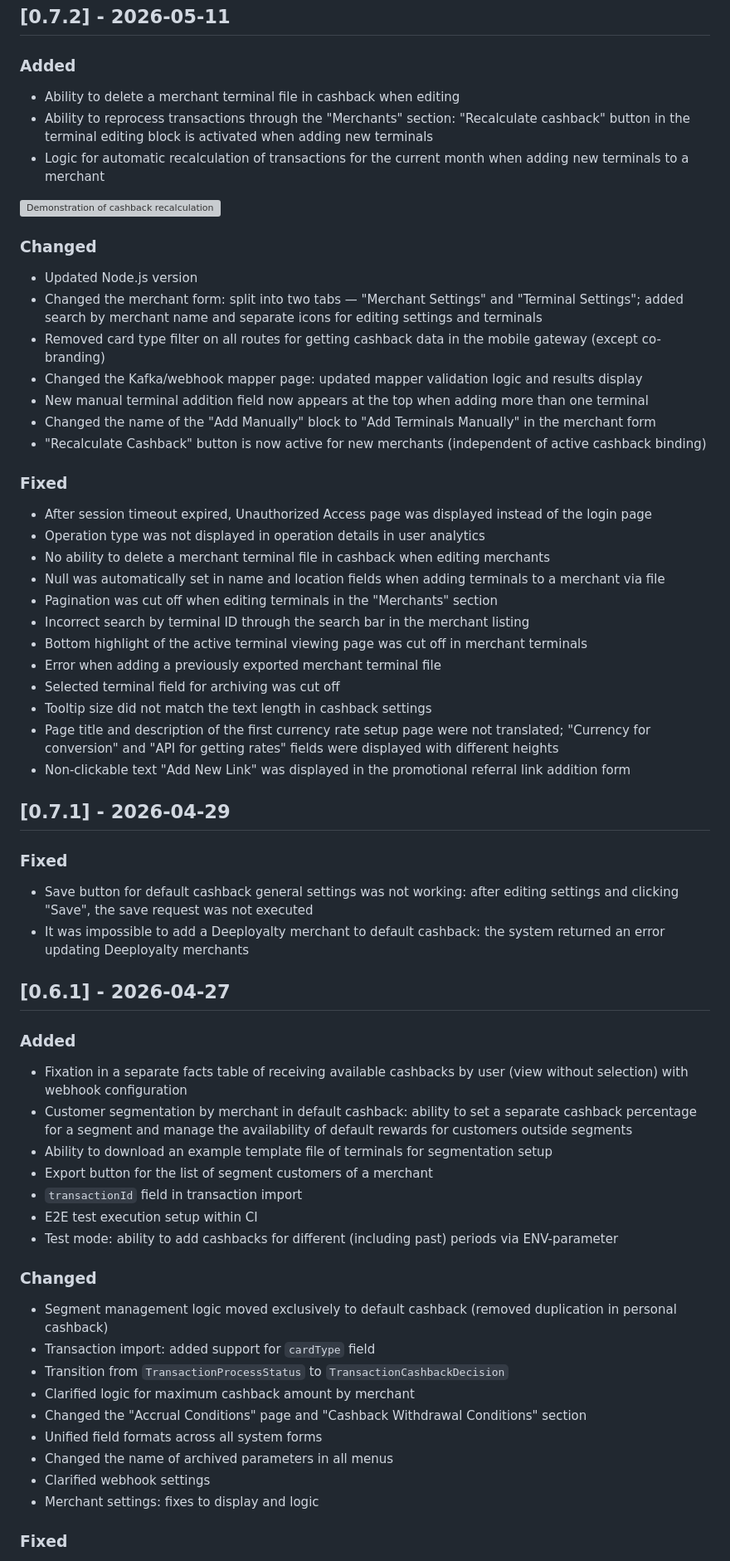
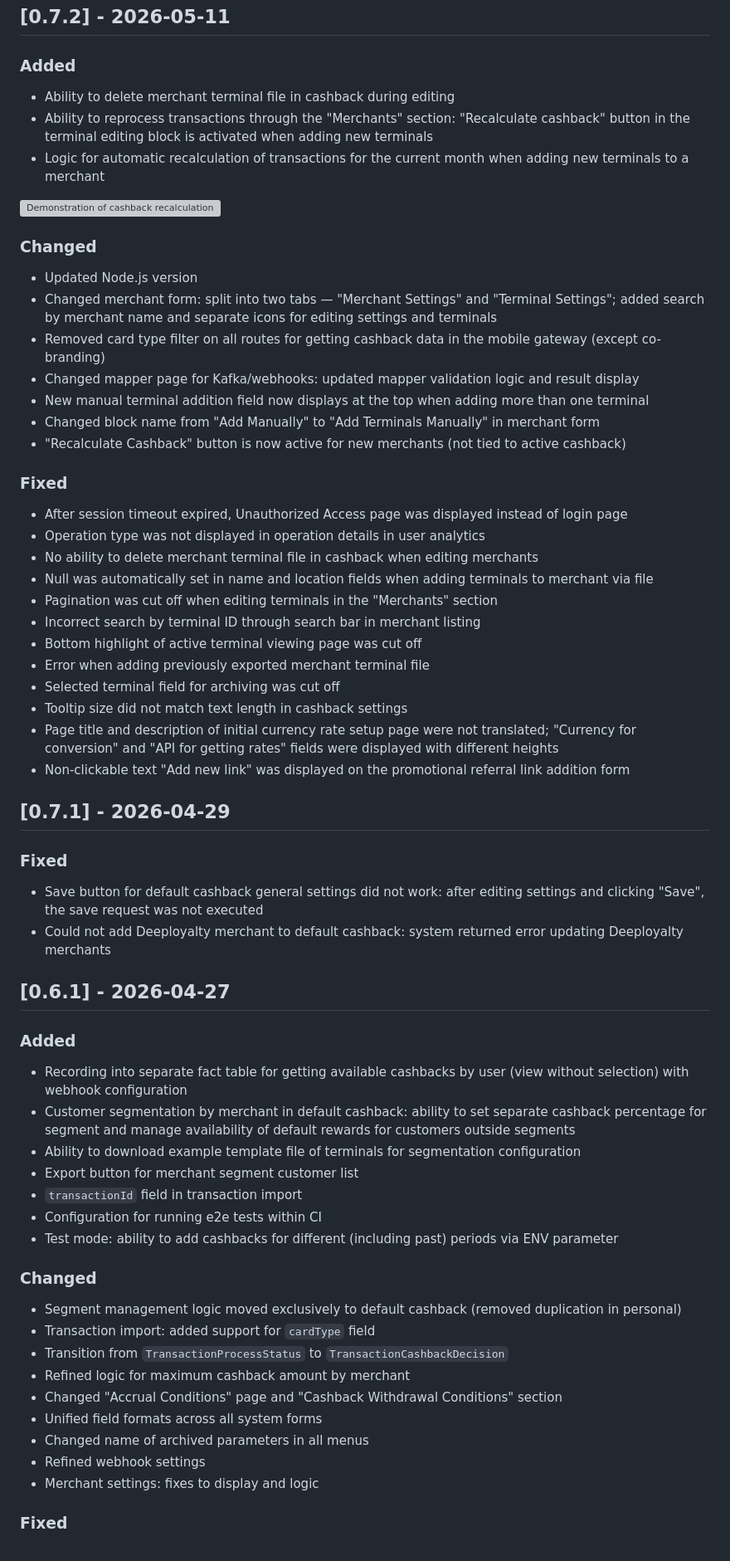
Before and after one commit to Chatbots-Studio/cashback-module-public, a Markdown page: CHANGELOG.en.md, the part around one of its changes. Shown at 83% size. Drawn GitHub-style; grey boxes are pictures that could not be loaded.

```diff
--- a/CHANGELOG.en.md
+++ b/CHANGELOG.en.md
@@ -4,7 +4,7 @@
 
 ### Added
 
-- Ability to delete a merchant terminal file in cashback when editing
+- Ability to delete merchant terminal file in cashback during editing
 - Ability to reprocess transactions through the "Merchants" section: "Recalculate cashback" button in the terminal editing block is activated when adding new terminals
 - Logic for automatic recalculation of transactions for the current month when adding new terminals to a merchant
 
@@ -13,57 +13,57 @@
 ### Changed
 
 - Updated Node.js version
-- Changed the merchant form: split into two tabs — "Merchant Settings" and "Terminal Settings"; added search by merchant name and separate icons for editing settings and terminals
+- Changed merchant form: split into two tabs — "Merchant Settings" and "Terminal Settings"; added search by merchant name and separate icons for editing settings and terminals
 - Removed card type filter on all routes for getting cashback data in the mobile gateway (except co-branding)
-- Changed the Kafka/webhook mapper page: updated mapper validation logic and results display
-- New manual terminal addition field now appears at the top when adding more than one terminal
-- Changed the name of the "Add Manually" block to "Add Terminals Manually" in the merchant form
-- "Recalculate Cashback" button is now active for new merchants (independent of active cashback binding)
+- Changed mapper page for Kafka/webhooks: updated mapper validation logic and result display
+- New manual terminal addition field now displays at the top when adding more than one terminal
+- Changed block name from "Add Manually" to "Add Terminals Manually" in merchant form
+- "Recalculate Cashback" button is now active for new merchants (not tied to active cashback)
 
 ### Fixed
 
-- After session timeout expired, Unauthorized Access page was displayed instead of the login page
+- After session timeout expired, Unauthorized Access page was displayed instead of login page
 - Operation type was not displayed in operation details in user analytics
-- No ability to delete a merchant terminal file in cashback when editing merchants
-- Null was automatically set in name and location fields when adding terminals to a merchant via file
+- No ability to delete merchant terminal file in cashback when editing merchants
+- Null was automatically set in name and location fields when adding terminals to merchant via file
 - Pagination was cut off when editing terminals in the "Merchants" section
-- Incorrect search by terminal ID through the search bar in the merchant listing
-- Bottom highlight of the active terminal viewing page was cut off in merchant terminals
-- Error when adding a previously exported merchant terminal file
+- Incorrect search by terminal ID through search bar in merchant listing
+- Bottom highlight of active terminal viewing page was cut off
+- Error when adding previously exported merchant terminal file
 - Selected terminal field for archiving was cut off
-- Tooltip size did not match the text length in cashback settings
-- Page title and description of the first currency rate setup page were not translated; "Currency for conversion" and "API for getting rates" fields were displayed with different heights
-- Non-clickable text "Add New Link" was displayed in the promotional referral link addition form
+- Tooltip size did not match text length in cashback settings
+- Page title and description of initial currency rate setup page were not translated; "Currency for conversion" and "API for getting rates" fields were displayed with different heights
+- Non-clickable text "Add new link" was displayed on the promotional referral link addition form
 
 ## [0.7.1] - 2026-04-29
 
 ### Fixed
 
-- Save button for default cashback general settings was not working: after editing settings and clicking "Save", the save request was not executed
-- It was impossible to add a Deeployalty merchant to default cashback: the system returned an error updating Deeployalty merchants
+- Save button for default cashback general settings did not work: after editing settings and clicking "Save", the save request was not executed
+- Could not add Deeployalty merchant to default cashback: system returned error updating Deeployalty merchants
 
 ## [0.6.1] - 2026-04-27
 
 ### Added
 
-- Fixation in a separate facts table of receiving available cashbacks by user (view without selection) with webhook configuration
-- Customer segmentation by merchant in default cashback: ability to set a separate cashback percentage for a segment and manage the availability of default rewards for customers outside segments
-- Ability to download an example template file of terminals for segmentation setup
-- Export button for the list of segment customers of a merchant
+- Recording into separate fact table for getting available cashbacks by user (view without selection) with webhook configuration
+- Customer segmentation by merchant in default cashback: ability to set separate cashback percentage for segment and manage availability of default rewards for customers outside segments
+- Ability to download example template file of terminals for segmentation configuration
+- Export button for merchant segment customer list
 - `transactionId` field in transaction import
-- E2E test execution setup within CI
-- Test mode: ability to add cashbacks for different (including past) periods via ENV-parameter
+- Configuration for running e2e tests within CI
+- Test mode: ability to add cashbacks for different (including past) periods via ENV parameter
 
 ### Changed
 
-- Segment management logic moved exclusively to default cashback (removed duplication in personal cashback)
+- Segment management logic moved exclusively to default cashback (removed duplication in personal)
 - Transaction import: added support for `cardType` field
 - Transition from `TransactionProcessStatus` to `TransactionCashbackDecision`
-- Clarified logic for maximum cashback amount by merchant
-- Changed the "Accrual Conditions" page and "Cashback Withdrawal Conditions" section
+- Refined logic for maximum cashback amount by merchant
+- Changed "Accrual Conditions" page and "Cashback Withdrawal Conditions" section
 - Unified field formats across all system forms
-- Changed the name of archived parameters in all menus
-- Clarified webhook settings
+- Changed name of archived parameters in all menus
+- Refined webhook settings
 - Merchant settings: fixes to display and logic
 
 ### Fixed
```
Also changed, not shown: other parts of CHANGELOG.en.md (+127 -127 lines).
